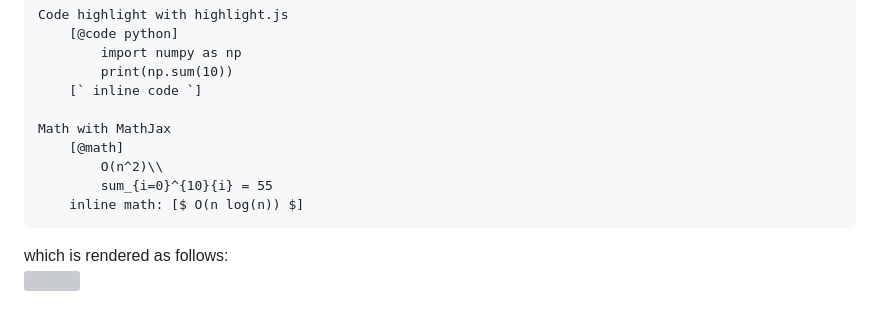
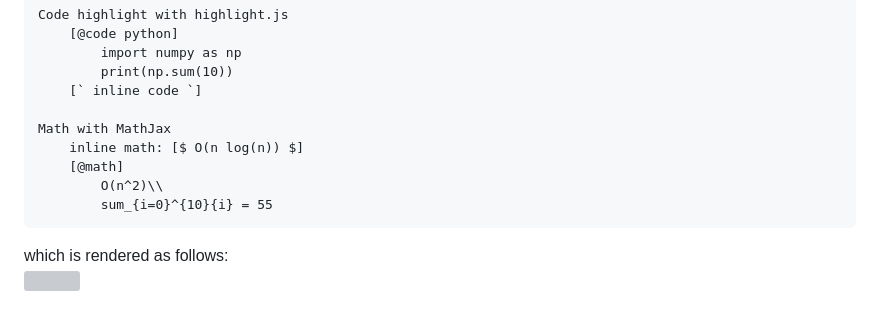
Before and after one commit to ompugao/patto, a Markdown page: README.md, the part around the change. Rendered like a GitHub page; grey boxes are pictures that could not be loaded.

````diff
--- a/README.md
+++ b/README.md
@@ -65,10 +65,10 @@ Code highlight with highlight.js
 	[` inline code `]
 
 Math with MathJax
+	inline math: [$ O(n log(n)) $]
 	[@math]
 		O(n^2)\\
 		sum_{i=0}^{10}{i} = 55
-	inline math: [$ O(n log(n)) $]
 ```
 
 which is rendered as follows:
````
